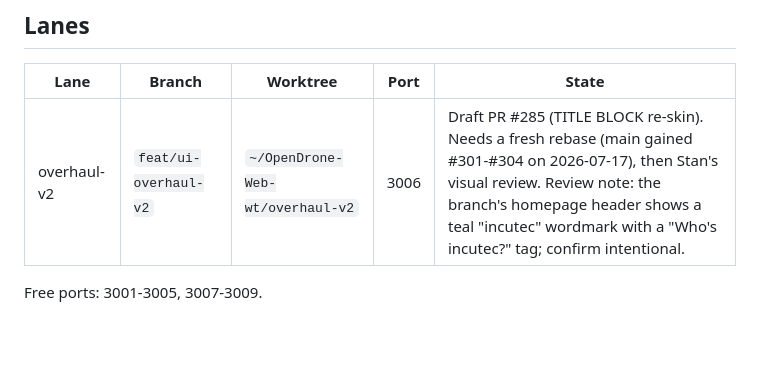
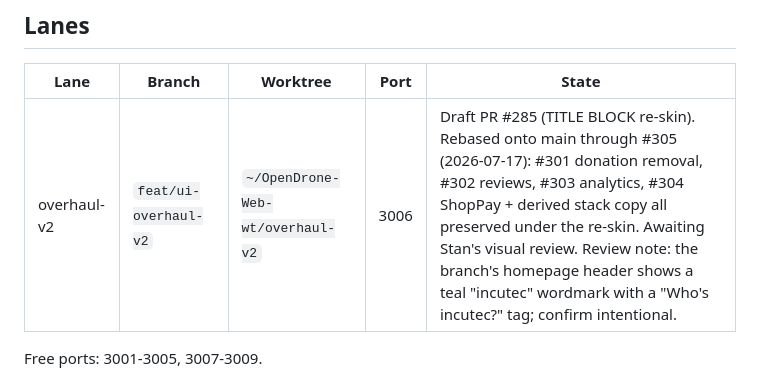
Before and after one commit to Just4Stan/OpenDrone-Web, a Markdown page: drafts/coordination.md, the part around the change. Rendered like a GitHub page; blank space fills up the shorter version.

Commit message:
docs(coordination): overhaul-v2 lane rebased onto main through #297
Co-Authored-By: Claude Fable 5 <noreply@anthropic.com>

```diff
--- a/drafts/coordination.md
+++ b/drafts/coordination.md
@@ -9,7 +9,7 @@ flow rules in CLAUDE.md.
 
 | Lane | Branch | Worktree | Port | State |
 |---|---|---|---|---|
-| overhaul-v2 | `feat/ui-overhaul-v2` | `~/OpenDrone-Web-wt/overhaul-v2` | 3006 | Draft PR #285 (TITLE BLOCK re-skin). Needs a fresh rebase (main gained #301-#304 on 2026-07-17), then Stan's visual review. Review note: the branch's homepage header shows a teal "incutec" wordmark with a "Who's incutec?" tag; confirm intentional. |
+| overhaul-v2 | `feat/ui-overhaul-v2` | `~/OpenDrone-Web-wt/overhaul-v2` | 3006 | Draft PR #285 (TITLE BLOCK re-skin). Rebased onto main through #305 (2026-07-17): #301 donation removal, #302 reviews, #303 analytics, #304 ShopPay + derived stack copy all preserved under the re-skin. Awaiting Stan's visual review. Review note: the branch's homepage header shows a teal "incutec" wordmark with a "Who's incutec?" tag; confirm intentional. |
 
 Free ports: 3001-3005, 3007-3009.
 
```
